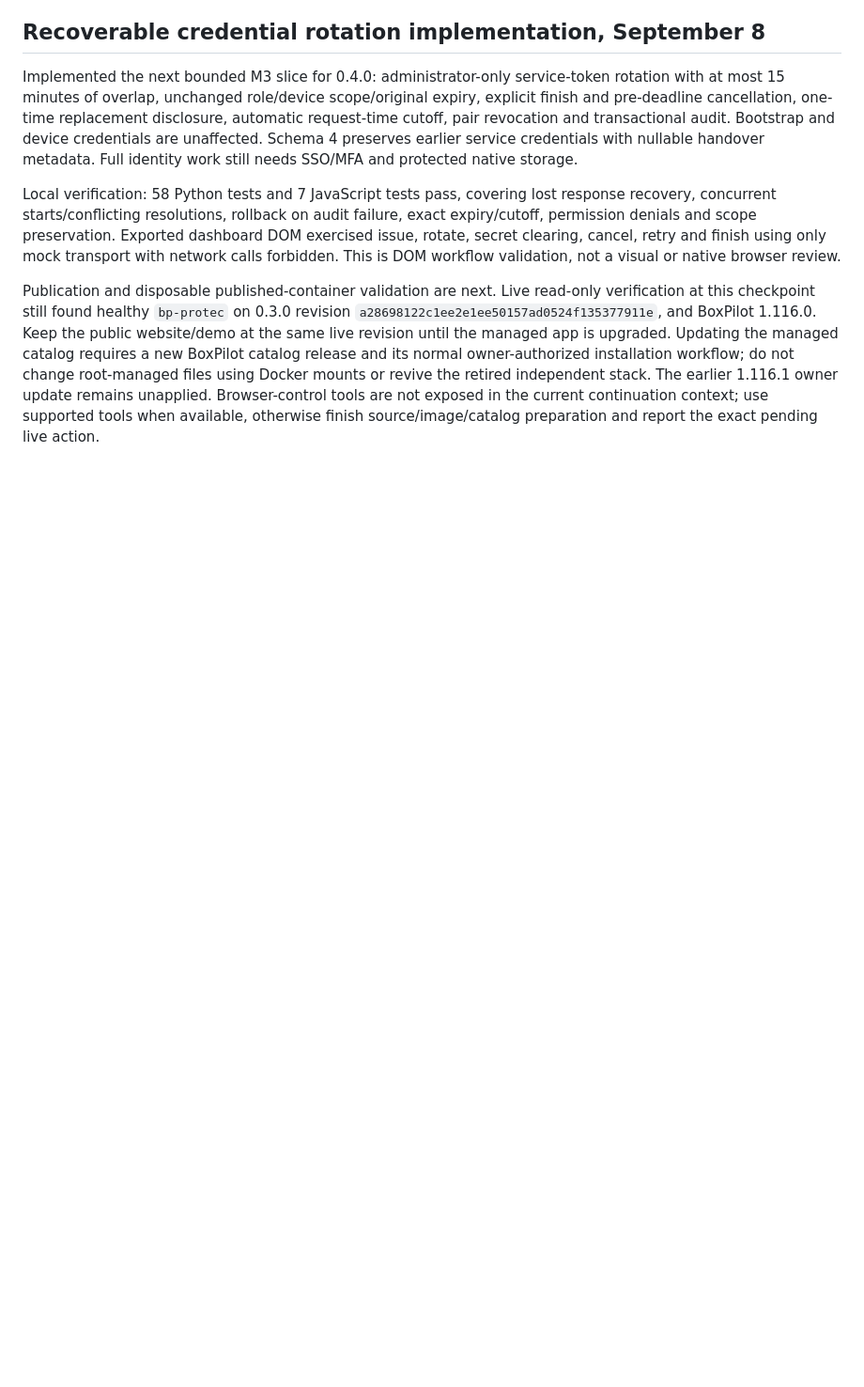
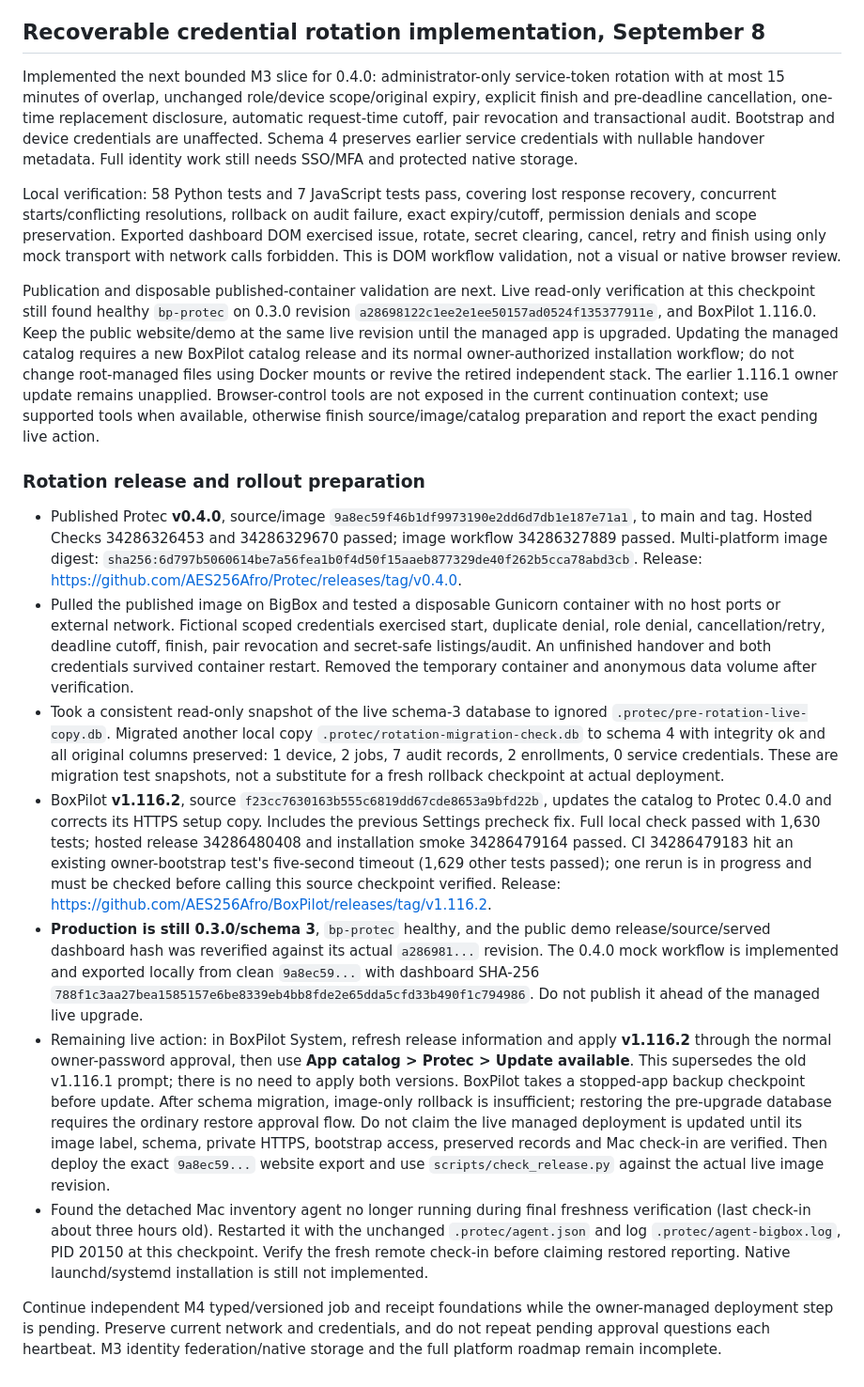
Before and after one commit to AES256Afro/Protec, a Markdown page: docs/WORK_SESSION.md, the part around the change. Shown at 94% size. GitHub-like rendering; blank space fills up the shorter version.

Commit message:
Record verified rotation image and managed rollout prerequisites

```diff
--- a/docs/WORK_SESSION.md
+++ b/docs/WORK_SESSION.md
@@ -110,3 +110,15 @@ Implemented the next bounded M3 slice for 0.4.0: administrator-only service-toke
 Local verification: 58 Python tests and 7 JavaScript tests pass, covering lost response recovery, concurrent starts/conflicting resolutions, rollback on audit failure, exact expiry/cutoff, permission denials and scope preservation. Exported dashboard DOM exercised issue, rotate, secret clearing, cancel, retry and finish using only mock transport with network calls forbidden. This is DOM workflow validation, not a visual or native browser review.
 
 Publication and disposable published-container validation are next. Live read-only verification at this checkpoint still found healthy `bp-protec` on 0.3.0 revision `a28698122c1ee2e1ee50157ad0524f135377911e`, and BoxPilot 1.116.0. Keep the public website/demo at the same live revision until the managed app is upgraded. Updating the managed catalog requires a new BoxPilot catalog release and its normal owner-authorized installation workflow; do not change root-managed files using Docker mounts or revive the retired independent stack. The earlier 1.116.1 owner update remains unapplied. Browser-control tools are not exposed in the current continuation context; use supported tools when available, otherwise finish source/image/catalog preparation and report the exact pending live action.
+
+### Rotation release and rollout preparation
+
+- Published Protec **v0.4.0**, source/image `9a8ec59f46b1df9973190e2dd6d7db1e187e71a1`, to main and tag. Hosted Checks 34286326453 and 34286329670 passed; image workflow 34286327889 passed. Multi-platform image digest: `sha256:6d797b5060614be7a56fea1b0f4d50f15aaeb877329de40f262b5cca78abd3cb`. Release: https://github.com/AES256Afro/Protec/releases/tag/v0.4.0.
+- Pulled the published image on BigBox and tested a disposable Gunicorn container with no host ports or external network. Fictional scoped credentials exercised start, duplicate denial, role denial, cancellation/retry, deadline cutoff, finish, pair revocation and secret-safe listings/audit. An unfinished handover and both credentials survived container restart. Removed the temporary container and anonymous data volume after verification.
+- Took a consistent read-only snapshot of the live schema-3 database to ignored `.protec/pre-rotation-live-copy.db`. Migrated another local copy `.protec/rotation-migration-check.db` to schema 4 with integrity ok and all original columns preserved: 1 device, 2 jobs, 7 audit records, 2 enrollments, 0 service credentials. These are migration test snapshots, not a substitute for a fresh rollback checkpoint at actual deployment.
+- BoxPilot **v1.116.2**, source `f23cc7630163b555c6819dd67cde8653a9bfd22b`, updates the catalog to Protec 0.4.0 and corrects its HTTPS setup copy. Includes the previous Settings precheck fix. Full local check passed with 1,630 tests; hosted release 34286480408 and installation smoke 34286479164 passed. CI 34286479183 hit an existing owner-bootstrap test's five-second timeout (1,629 other tests passed); one rerun is in progress and must be checked before calling this source checkpoint verified. Release: https://github.com/AES256Afro/BoxPilot/releases/tag/v1.116.2.
+- **Production is still 0.3.0/schema 3**, `bp-protec` healthy, and the public demo release/source/served dashboard hash was reverified against its actual `a286981...` revision. The 0.4.0 mock workflow is implemented and exported locally from clean `9a8ec59...` with dashboard SHA-256 `788f1c3aa27bea1585157e6be8339eb4bb8fde2e65dda5cfd33b490f1c794986`. Do not publish it ahead of the managed live upgrade.
+- Remaining live action: in BoxPilot System, refresh release information and apply **v1.116.2** through the normal owner-password approval, then use **App catalog > Protec > Update available**. This supersedes the old v1.116.1 prompt; there is no need to apply both versions. BoxPilot takes a stopped-app backup checkpoint before update. After schema migration, image-only rollback is insufficient; restoring the pre-upgrade database requires the ordinary restore approval flow. Do not claim the live managed deployment is updated until its image label, schema, private HTTPS, bootstrap access, preserved records and Mac check-in are verified. Then deploy the exact `9a8ec59...` website export and use `scripts/check_release.py` against the actual live image revision.
+- Found the detached Mac inventory agent no longer running during final freshness verification (last check-in about three hours old). Restarted it with the unchanged `.protec/agent.json` and log `.protec/agent-bigbox.log`, PID 20150 at this checkpoint. Verify the fresh remote check-in before claiming restored reporting. Native launchd/systemd installation is still not implemented.
+
+Continue independent M4 typed/versioned job and receipt foundations while the owner-managed deployment step is pending. Preserve current network and credentials, and do not repeat pending approval questions each heartbeat. M3 identity federation/native storage and the full platform roadmap remain incomplete.
```
